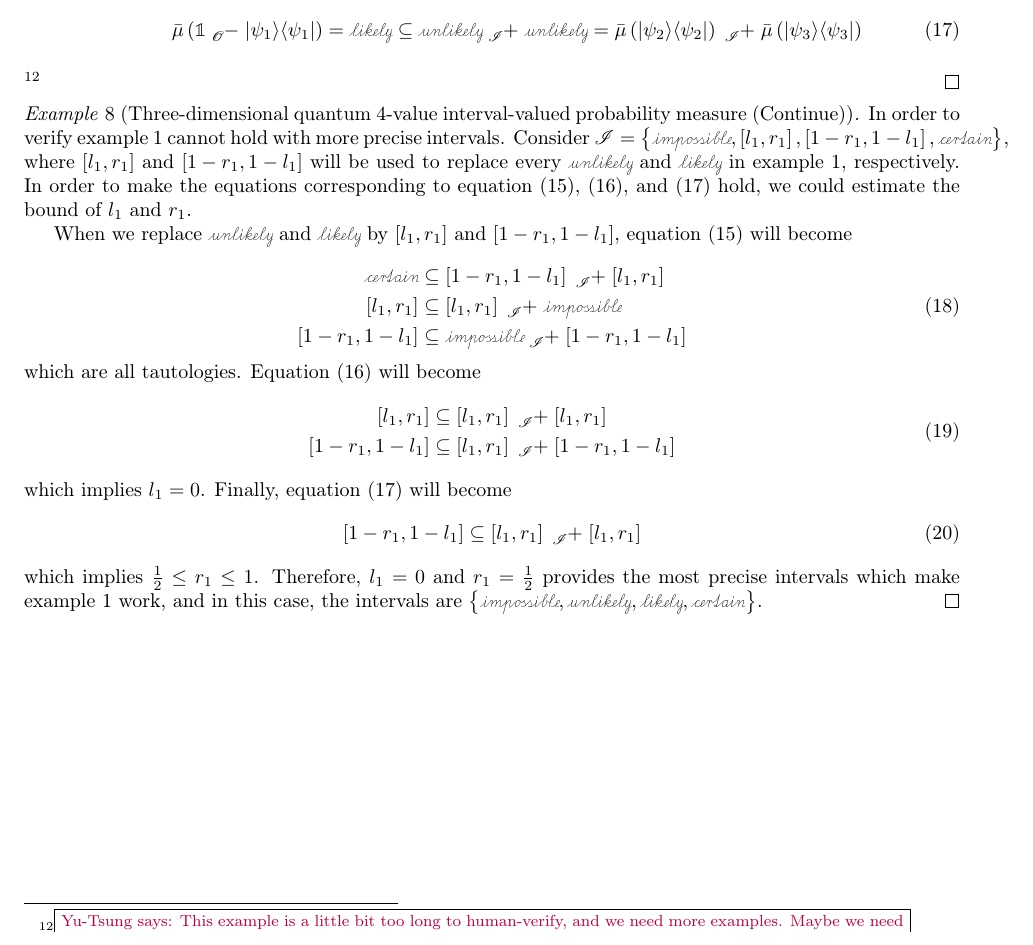
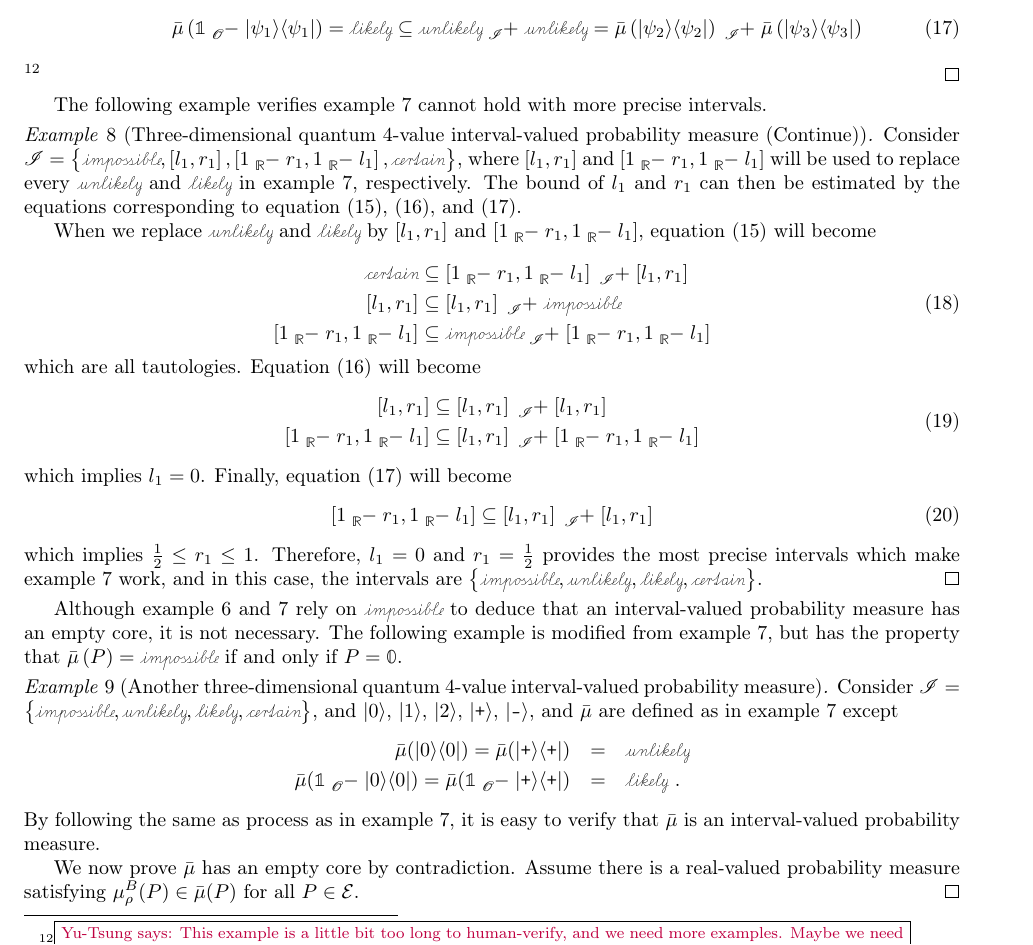
Before and after one commit to yuttai/Contextuality-and-Nonlocality-in-Discrete-Quantum-Theory, a LaTeX document (prob.tex): part of page 18 of 18, cut so that both start at the same text. Compiled offline with pdfLaTeX.

Commit message:
prob.tex \section{\label{sec:Examples-for-QuantumIVPM}Examples for Quantum Interval-valued Probability Measures} Updates...

```diff
--- a/prob.tex
+++ b/prob.tex
@@ -1863,43 +1863,69 @@ verified.
 we need more examples. Maybe we need to write a program for further
 verification.}}\qed\end{example}
 
+The following example verifies example~\ref{ex:three-dimensional-4-value}
+cannot hold with more precise intervals.
+
 \begin{example}[Three-dimensional quantum 4-value interval-valued
 probability measure (Continue)]\label{ex:three-dimensional-4-value-1}
-In order to verify example~\ref{fig:three-dimensional-4-value} cannot
-hold with more precise intervals. Consider $\mathscr{I}=\left\{ \imposs,\left[l_{1},r_{1}\right],\left[1-r_{1},1-l_{1}\right],\necess\right\} $,
-where $\left[l_{1},r_{1}\right]$ and $\left[1-r_{1},1-l_{1}\right]$
-will be used to replace every $\unlikely$ and $\likely$ in example~\ref{fig:three-dimensional-4-value},
-respectively. In order to make the equations corresponding to equation~(\ref{eq:case1}),
-(\ref{eq:case2}), and (\ref{eq:case3}) hold, we could estimate the
-bound of $l_{1}$ and $r_{1}$.
+Consider $\mathscr{I}=\left\{ \imposs,\left[l_{1},r_{1}\right],\left[1\tensor*[_{\mathbb{R}}]{-}{}r_{1},1\tensor*[_{\mathbb{R}}]{-}{}l_{1}\right],\necess\right\} $,
+where $\left[l_{1},r_{1}\right]$ and $\left[1\tensor*[_{\mathbb{R}}]{-}{}r_{1},1\tensor*[_{\mathbb{R}}]{-}{}l_{1}\right]$
+will be used to replace every $\unlikely$ and $\likely$ in example~\ref{ex:three-dimensional-4-value},
+respectively. The bound of $l_{1}$ and $r_{1}$ can then be estimated
+by the equations corresponding to equation~(\ref{eq:case1}), (\ref{eq:case2}),
+and (\ref{eq:case3}).
 
 When we replace $\unlikely$ and $\likely$ by $\left[l_{1},r_{1}\right]$
-and $\left[1-r_{1},1-l_{1}\right]$, equation~(\ref{eq:case1}) will
-become
+and $\left[1\tensor*[_{\mathbb{R}}]{-}{}r_{1},1\tensor*[_{\mathbb{R}}]{-}{}l_{1}\right]$,
+equation~(\ref{eq:case1}) will become
 
 \begin{equation}
-\begin{aligned}\necess & \subseteq\left[1-r_{1},1-l_{1}\right]\tensor*[_{\mathscr{I}}]{+}{}\left[l_{1},r_{1}\right]\\
+\begin{aligned}\necess & \subseteq\left[1\tensor*[_{\mathbb{R}}]{-}{}r_{1},1\tensor*[_{\mathbb{R}}]{-}{}l_{1}\right]\tensor*[_{\mathscr{I}}]{+}{}\left[l_{1},r_{1}\right]\\
 \left[l_{1},r_{1}\right] & \subseteq\left[l_{1},r_{1}\right]\tensor*[_{\mathscr{I}}]{+}{}\imposs\\
-\left[1-r_{1},1-l_{1}\right] & \subseteq\imposs\tensor*[_{\mathscr{I}}]{+}{}\left[1-r_{1},1-l_{1}\right]
+\left[1\tensor*[_{\mathbb{R}}]{-}{}r_{1},1\tensor*[_{\mathbb{R}}]{-}{}l_{1}\right] & \subseteq\imposs\tensor*[_{\mathscr{I}}]{+}{}\left[1\tensor*[_{\mathbb{R}}]{-}{}r_{1},1\tensor*[_{\mathbb{R}}]{-}{}l_{1}\right]
 \end{aligned}
 \label{eq:case1-1}
 \end{equation}
 which are all tautologies. Equation~(\ref{eq:case2}) will become
 \begin{equation}
 \begin{aligned}\left[l_{1},r_{1}\right] & \subseteq\left[l_{1},r_{1}\right]\tensor*[_{\mathscr{I}}]{+}{}\left[l_{1},r_{1}\right]\\
-\left[1-r_{1},1-l_{1}\right] & \subseteq\left[l_{1},r_{1}\right]\tensor*[_{\mathscr{I}}]{+}{}\left[1-r_{1},1-l_{1}\right]
+\left[1\tensor*[_{\mathbb{R}}]{-}{}r_{1},1\tensor*[_{\mathbb{R}}]{-}{}l_{1}\right] & \subseteq\left[l_{1},r_{1}\right]\tensor*[_{\mathscr{I}}]{+}{}\left[1\tensor*[_{\mathbb{R}}]{-}{}r_{1},1\tensor*[_{\mathbb{R}}]{-}{}l_{1}\right]
 \end{aligned}
 \label{eq:case2-1}
 \end{equation}
 which implies $l_{1}=0$. Finally, equation~(\ref{eq:case3}) will
 become
 \begin{equation}
-\left[1-r_{1},1-l_{1}\right]\subseteq\left[l_{1},r_{1}\right]\tensor*[_{\mathscr{I}}]{+}{}\left[l_{1},r_{1}\right]\label{eq:case3-1}
+\left[1\tensor*[_{\mathbb{R}}]{-}{}r_{1},1\tensor*[_{\mathbb{R}}]{-}{}l_{1}\right]\subseteq\left[l_{1},r_{1}\right]\tensor*[_{\mathscr{I}}]{+}{}\left[l_{1},r_{1}\right]\label{eq:case3-1}
 \end{equation}
 which implies $\frac{1}{2}\le r_{1}\le1$. Therefore, $l_{1}=0$ and
 $r_{1}=\frac{1}{2}$ provides the most precise intervals which make
-example~\ref{fig:three-dimensional-4-value} work, and in this case,
+example~\ref{ex:three-dimensional-4-value} work, and in this case,
 the intervals are $\left\{ \imposs,\unlikely,\likely,\necess\right\} $.\qed\end{example}
+
+Although example~\ref{ex:three-dimensional-three-value} and \ref{ex:three-dimensional-4-value}
+rely on $\imposs$ to deduce that an interval-valued probability measure
+has an empty core, it is not necessary. The following example is modified
+from example~\ref{ex:three-dimensional-4-value}, but has the property
+that $\bar{\mu}\left(P\right)=\imposs$ if and only if $P=\mathbb{0}$.
+
+\begin{example}[Another three-dimensional quantum 4-value interval-valued
+probability measure]\label{ex:three-dimensional-4-value-2} Consider\emph{
+}$\mathscr{I}=\left\{ \imposs,\unlikely,\likely,\necess\right\} $,
+and $\ket{0}$, $\ket{1}$, $\ket{2}$, $\ket{\ps}$, $\ket{\ms}$,
+and $\bar{\mu}$ are defined as in example~\ref{ex:three-dimensional-4-value}
+except
+\begin{eqnarray*}
+\bar{\mu}(\proj{0})=\bar{\mu}(\proj{\ps}) & = & \unlikely\\
+\bar{\mu}(\mathbb{1}\tensor*[_{\mathscr{O}}]{-}{}\proj{0})=\bar{\mu}(\mathbb{1}\tensor*[_{\mathscr{O}}]{-}{}\proj{\ps}) & = & \likely\textrm{ .}
+\end{eqnarray*}
+By following the same as process as in example~\ref{ex:three-dimensional-4-value},
+it is easy to verify that $\bar{\mu}$ is an interval-valued probability
+measure.
+
+We now prove $\bar{\mu}$ has an empty core by contradiction. Assume
+there is a real-valued probability measure satisfying $\mu_{\rho}^{B}(P)\in\bar{\mu}(P)$
+for all $P\in\events$. \qed\end{example}
 
 \end{document}
 
```
Also changed, not shown: prob.pdf, prob.tex (2 more changed lines), 1 other file.
